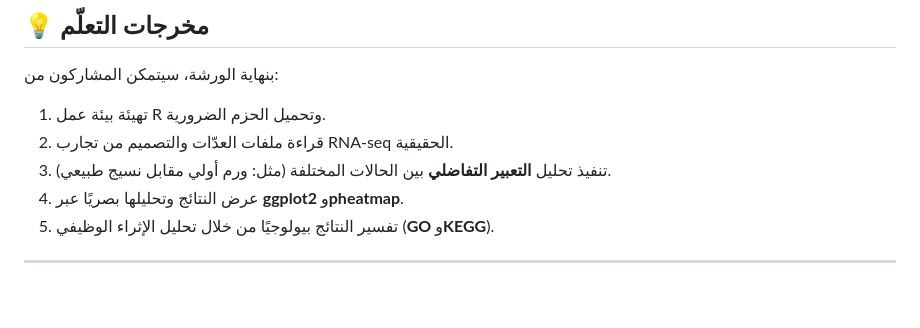
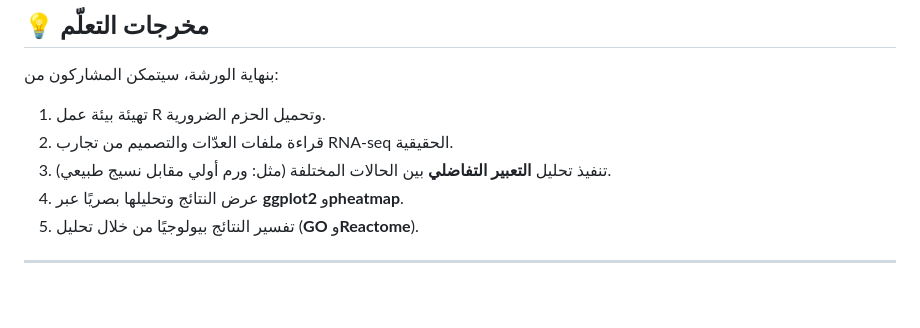
Before and after one commit to Dalah-Info/Oxford-Workshop-bulk-RNA-seq-analysis-using-R, a Markdown page: README.md, the part around the change. Drawn GitHub-style.

```diff
--- a/README.md
+++ b/README.md
@@ -29,7 +29,7 @@
 2. قراءة ملفات العدّات والتصميم من تجارب RNA-seq الحقيقية.
 3. تنفيذ تحليل **التعبير التفاضلي** بين الحالات المختلفة (مثل: ورم أولي مقابل نسيج طبيعي).
 4. عرض النتائج وتحليلها بصريًا عبر **ggplot2** و**pheatmap**.
-5. تفسير النتائج بيولوجيًا من خلال تحليل الإثراء الوظيفي (**GO** و**KEGG**).
+5. تفسير النتائج بيولوجيًا من خلال تحليل (**GO** و**Reactome**).
 
 ---
 <br>
```
